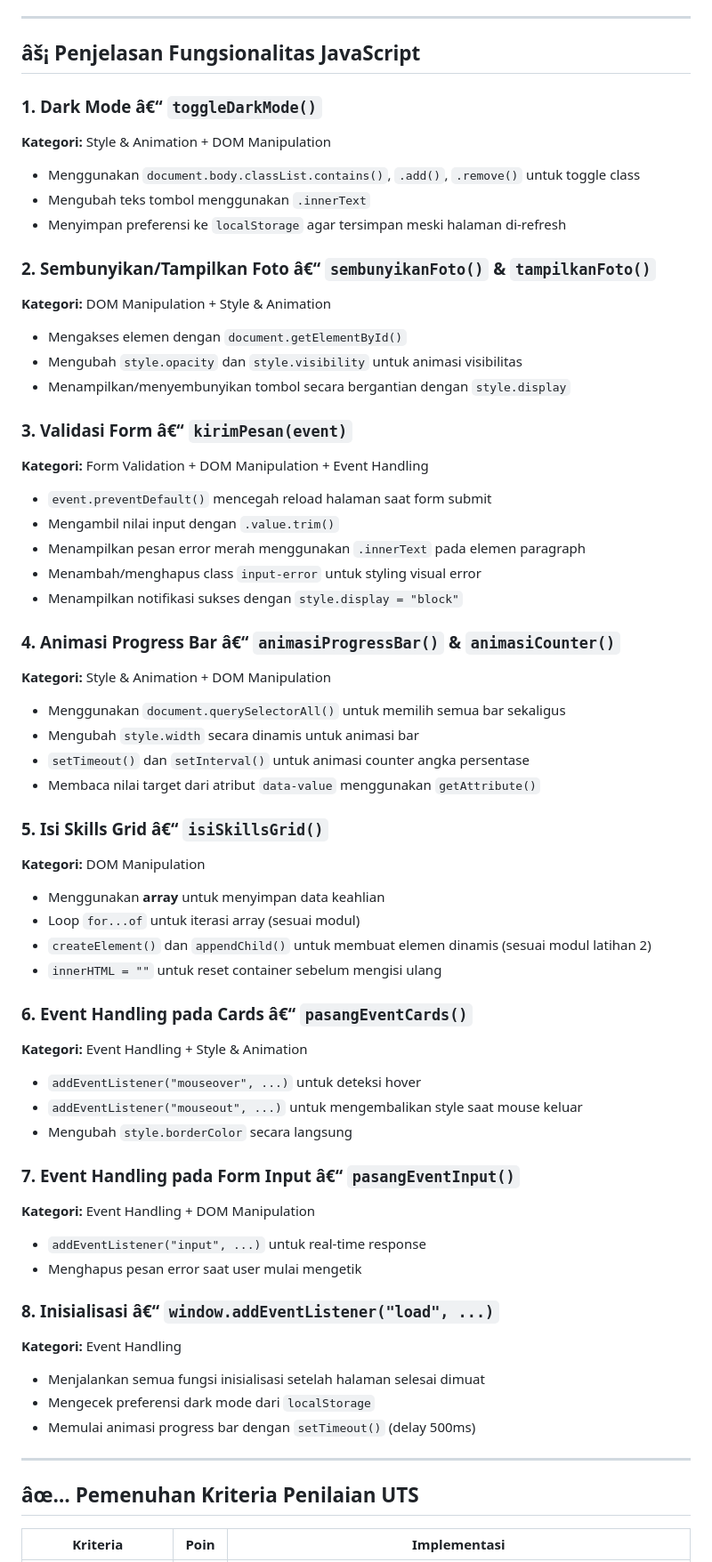
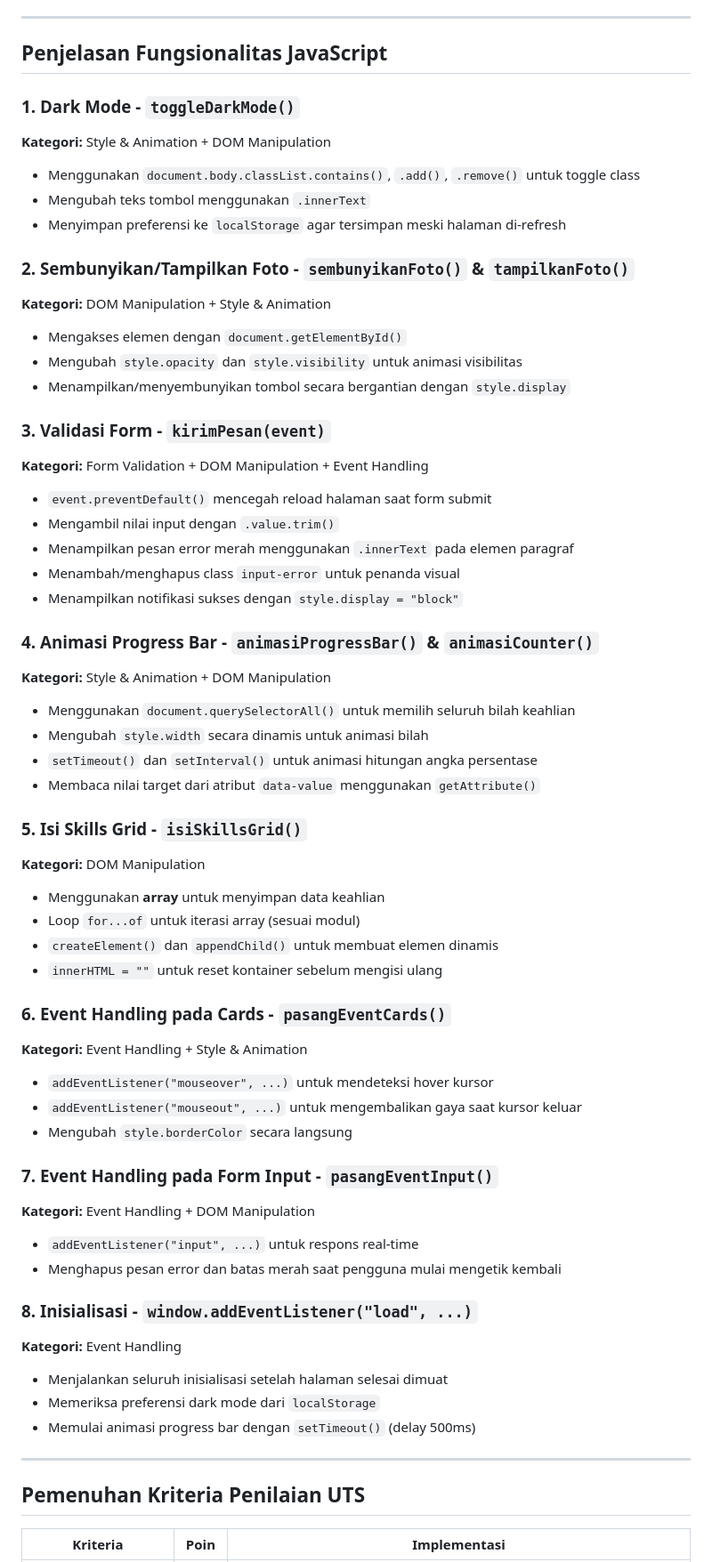
Before and after one commit to tegarsw21/UTS-PemWeb-2026, a Markdown page: README.md, the part around one of its changes. Shown at 89% size. GitHub-like rendering.

Commit message:
Fix visual encoding bugs and update metadata in README.md

```diff
--- a/README.md
+++ b/README.md
@@ -125,62 +131,62 @@ Setiap halaman memiliki:
 
 ---
 
-## âš¡ Penjelasan Fungsionalitas JavaScript
+## Penjelasan Fungsionalitas JavaScript
 
-### 1. Dark Mode â€“ `toggleDarkMode()`
+### 1. Dark Mode - `toggleDarkMode()`
 **Kategori:** Style & Animation + DOM Manipulation
 - Menggunakan `document.body.classList.contains()`, `.add()`, `.remove()` untuk toggle class
 - Mengubah teks tombol menggunakan `.innerText`
 - Menyimpan preferensi ke `localStorage` agar tersimpan meski halaman di-refresh
 
-### 2. Sembunyikan/Tampilkan Foto â€“ `sembunyikanFoto()` & `tampilkanFoto()`
+### 2. Sembunyikan/Tampilkan Foto - `sembunyikanFoto()` & `tampilkanFoto()`
 **Kategori:** DOM Manipulation + Style & Animation
 - Mengakses elemen dengan `document.getElementById()`
 - Mengubah `style.opacity` dan `style.visibility` untuk animasi visibilitas
 - Menampilkan/menyembunyikan tombol secara bergantian dengan `style.display`
 
-### 3. Validasi Form â€“ `kirimPesan(event)`
+### 3. Validasi Form - `kirimPesan(event)`
 **Kategori:** Form Validation + DOM Manipulation + Event Handling
 - `event.preventDefault()` mencegah reload halaman saat form submit
 - Mengambil nilai input dengan `.value.trim()`
-- Menampilkan pesan error merah menggunakan `.innerText` pada elemen paragraph
-- Menambah/menghapus class `input-error` untuk styling visual error
+- Menampilkan pesan error merah menggunakan `.innerText` pada elemen paragraf
+- Menambah/menghapus class `input-error` untuk penanda visual
 - Menampilkan notifikasi sukses dengan `style.display = "block"`
 
-### 4. Animasi Progress Bar â€“ `animasiProgressBar()` & `animasiCounter()`
+### 4. Animasi Progress Bar - `animasiProgressBar()` & `animasiCounter()`
 **Kategori:** Style & Animation + DOM Manipulation
-- Menggunakan `document.querySelectorAll()` untuk memilih semua bar sekaligus
-- Mengubah `style.width` secara dinamis untuk animasi bar
-- `setTimeout()` dan `setInterval()` untuk animasi counter angka persentase
+- Menggunakan `document.querySelectorAll()` untuk memilih seluruh bilah keahlian
+- Mengubah `style.width` secara dinamis untuk animasi bilah
+- `setTimeout()` dan `setInterval()` untuk animasi hitungan angka persentase
 - Membaca nilai target dari atribut `data-value` menggunakan `getAttribute()`
 
-### 5. Isi Skills Grid â€“ `isiSkillsGrid()`
+### 5. Isi Skills Grid - `isiSkillsGrid()`
 **Kategori:** DOM Manipulation
 - Menggunakan **array** untuk menyimpan data keahlian
 - Loop `for...of` untuk iterasi array (sesuai modul)
-- `createElement()` dan `appendChild()` untuk membuat elemen dinamis (sesuai modul latihan 2)
-- `innerHTML = ""` untuk reset container sebelum mengisi ulang
+- `createElement()` dan `appendChild()` untuk membuat elemen dinamis
+- `innerHTML = ""` untuk reset kontainer sebelum mengisi ulang
 
-### 6. Event Handling pada Cards â€“ `pasangEventCards()`
+### 6. Event Handling pada Cards - `pasangEventCards()`
 **Kategori:** Event Handling + Style & Animation
-- `addEventListener("mouseover", ...)` untuk deteksi hover
-- `addEventListener("mouseout", ...)` untuk mengembalikan style saat mouse keluar
+- `addEventListener("mouseover", ...)` untuk mendeteksi hover kursor
+- `addEventListener("mouseout", ...)` untuk mengembalikan gaya saat kursor keluar
 - Mengubah `style.borderColor` secara langsung
 
-### 7. Event Handling pada Form Input â€“ `pasangEventInput()`
+### 7. Event Handling pada Form Input - `pasangEventInput()`
 **Kategori:** Event Handling + DOM Manipulation
-- `addEventListener("input", ...)` untuk real-time response
-- Menghapus pesan error saat user mulai mengetik
+- `addEventListener("input", ...)` untuk respons real-time
+- Menghapus pesan error dan batas merah saat pengguna mulai mengetik kembali
 
-### 8. Inisialisasi â€“ `window.addEventListener("load", ...)`
+### 8. Inisialisasi - `window.addEventListener("load", ...)`
 **Kategori:** Event Handling
-- Menjalankan semua fungsi inisialisasi setelah halaman selesai dimuat
-- Mengecek preferensi dark mode dari `localStorage`
+- Menjalankan seluruh inisialisasi setelah halaman selesai dimuat
+- Memeriksa preferensi dark mode dari `localStorage`
 - Memulai animasi progress bar dengan `setTimeout()` (delay 500ms)
 
 ---
 
-## âœ… Pemenuhan Kriteria Penilaian UTS
+## Pemenuhan Kriteria Penilaian UTS
 
 | Kriteria | Poin | Implementasi |
 |----------|------|--------------|
```
Also changed, not shown: other parts of README.md (+52 -46 lines).
